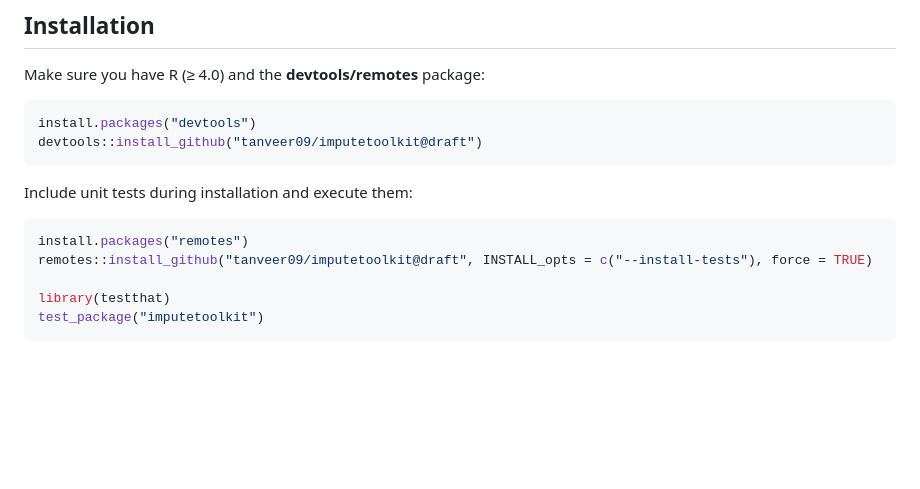
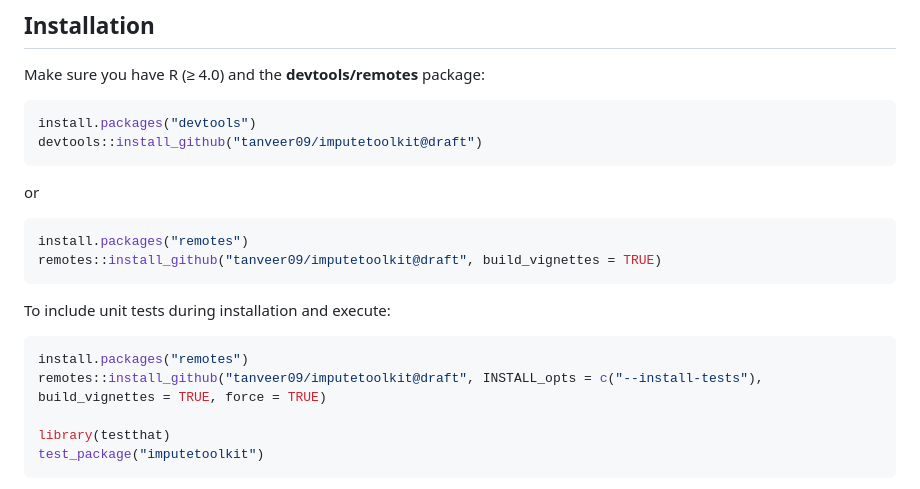
Before and after one commit to tanveer09/imputetoolkit, a Markdown page: README.md, the part around the change. Drawn GitHub-style; blank space fills up the shorter version.

Commit message:
updated README and regenerated pkgdown documentation

````diff
--- a/README.md
+++ b/README.md
@@ -82,11 +82,18 @@ install.packages("devtools")
 devtools::install_github("tanveer09/imputetoolkit@draft")
 ```
 
-Include unit tests during installation and execute them:
+or
 
 ``` r
 install.packages("remotes")
-remotes::install_github("tanveer09/imputetoolkit@draft", INSTALL_opts = c("--install-tests"), force = TRUE)
+remotes::install_github("tanveer09/imputetoolkit@draft", build_vignettes = TRUE)
+```
+
+To include unit tests during installation and execute:
+
+``` r
+install.packages("remotes")
+remotes::install_github("tanveer09/imputetoolkit@draft", INSTALL_opts = c("--install-tests"), build_vignettes = TRUE, force = TRUE)
 
 library(testthat)
 test_package("imputetoolkit")
````
